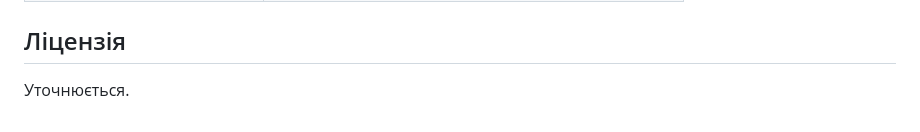
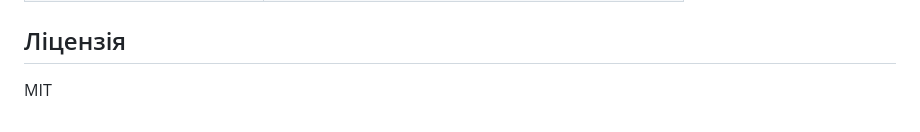
Before and after one commit to potapuff/wireward, a Markdown page: README.md, the part around the change. Rendered like a GitHub page.

```diff
--- a/README.md
+++ b/README.md
@@ -81,4 +81,4 @@ docker compose --profile server up -d
 
 ## Ліцензія
 
-Уточнюється.
+MIT
```
